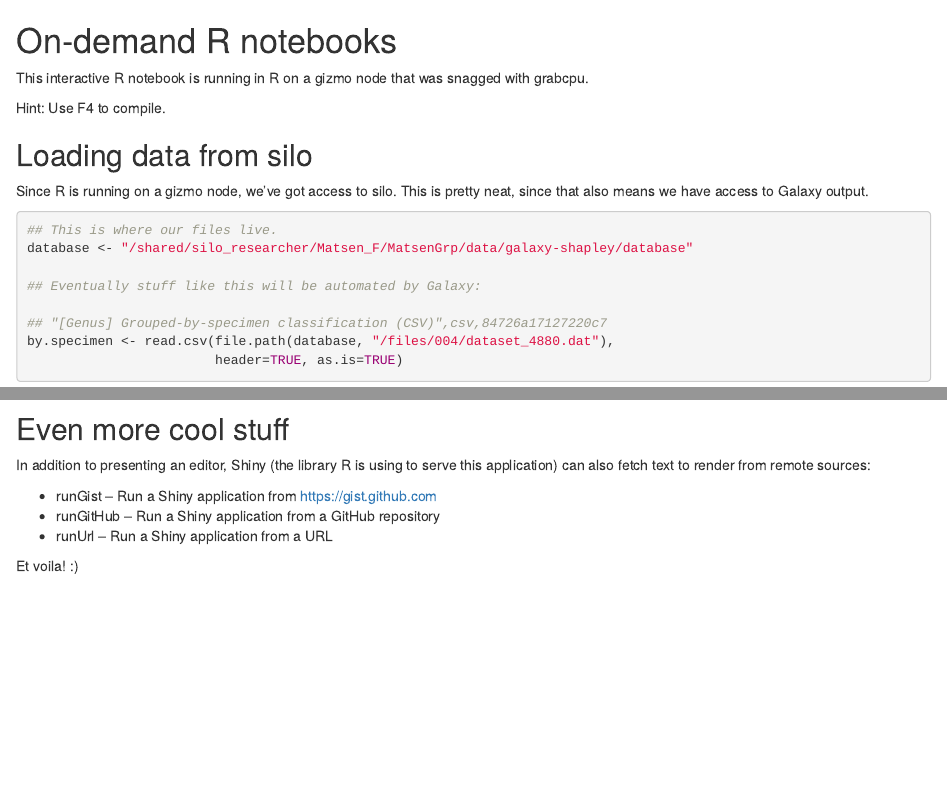
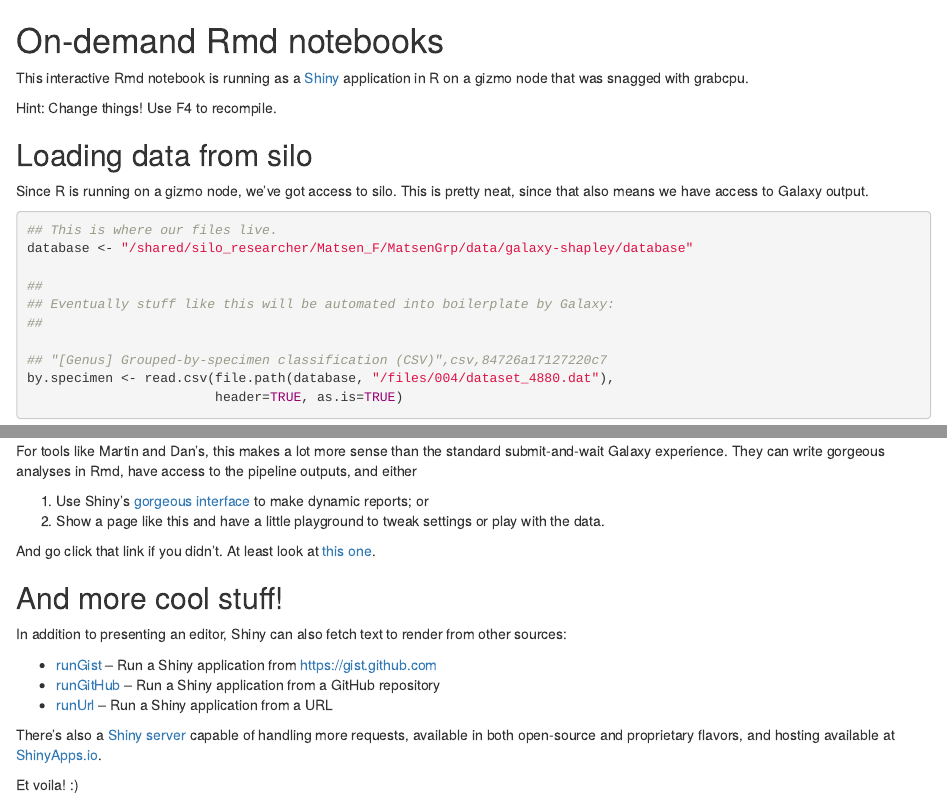
Before and after one commit to fhcrc/tinsel, an R Markdown document (demo.Rmd): the page in a window 1100 px wide, from its top, and a second part further down, joined at a grey line. Rendered offline with R 4.5, knitr and Pandoc, with nearby package versions; some code elsewhere in the file could not run offline.

Commit message:
Extend the demo a bit.

````diff
--- a/demo.Rmd
+++ b/demo.Rmd
@@ -1,17 +1,18 @@
-# On-demand R notebooks
+# On-demand Rmd notebooks
 
-This interactive R notebook is running in R on a gizmo node that was snagged
-with grabcpu.
+This interactive Rmd notebook is running as a [Shiny][1] application
+in R on a gizmo node that was snagged with grabcpu.
 
-Hint: Use F4 to compile.
+Hint: Change things! Use F4 to recompile.
 
 ## Loading data from silo
 
 Since R is running on a gizmo node, we've got access to silo. This is
 pretty neat, since that also means we have access to Galaxy output.
 
-```{r load-some-data}
+```{r }
 ## This is where our files live.
 database <- "/shared/silo_researcher/Matsen_F/MatsenGrp/data/galaxy-shapley/database"
 
-## Eventually stuff like this will be automated by Galaxy:
+##
+## Eventually stuff like this will be automated into boilerplate by Galaxy:
@@ -53,11 +58,30 @@ ggplot(subset(by.specimen, tax_name=="Lactobacillus")[1:10,], aes(x=specimen, y=
 ```
 
-## Even more cool stuff
+For tools like Martin and Dan's, this makes a lot more sense than the
+standard submit-and-wait Galaxy experience. They can write gorgeous
+analyses in Rmd, have access to the pipeline outputs, and either
 
-In addition to presenting an editor, Shiny (the library R is using to serve this application) can also fetch text to render from remote sources:
+1. Use Shiny's [gorgeous interface][7] to make dynamic reports;
+   or
+1. Show a page like this and have a little playground to tweak
+   settings or play with the data.
 
-* runGist -- Run a Shiny application from https://gist.github.com
-* runGitHub -- Run a Shiny application from a GitHub repository
-* runUrl -- Run a Shiny application from a URL
+And go click that link if you didn't. At least look at [this one][8].
+
+## And more cool stuff!
+
+In addition to presenting an editor, Shiny can also fetch text to
+render from other sources:
+
+* [runGist][2] -- Run a Shiny application from https://gist.github.com
+* [runGitHub][3] -- Run a Shiny application from a GitHub repository
+* [runUrl][4] -- Run a Shiny application from a URL
+
+There's also a [Shiny server][5] capable of handling more requests,
+available in both open-source and proprietary flavors, and hosting
+available at [ShinyApps.io][6].
 
 Et voila! :)
+
+[1]: http://shiny.rstudio.com/
+[2]: http://shiny.rstudio.com/reference/shiny/latest/runGist.html
````
Also changed, not shown: demo.Rmd (28 more changed lines), 2 other files.
